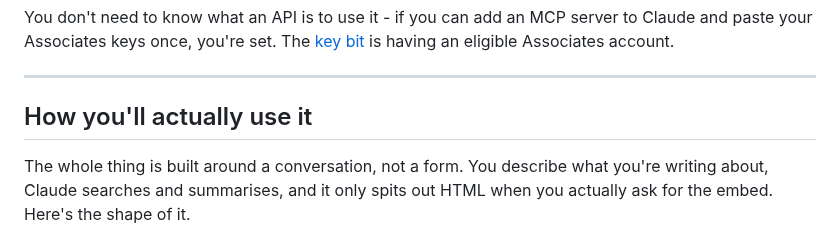
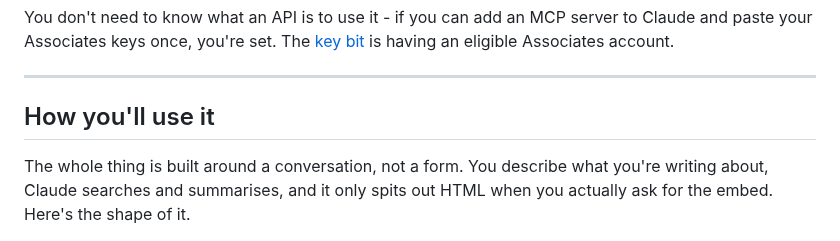
Before and after one commit to houtini-ai/amazon-creators-mcp, a Markdown page: README.md, the part around one of its changes. Rendered like a GitHub page.

```diff
--- a/README.md
+++ b/README.md
@@ -38,7 +38,7 @@ You don't need to know what an API is to use it - if you can add an MCP server t
 
 ---
 
-## How you'll actually use it
+## How you'll use it
 
 The whole thing is built around a conversation, not a form. You describe what you're writing about, Claude searches and summarises, and it only spits out HTML when you actually ask for the embed. Here's the shape of it.
 
```
Also changed, not shown: other parts of README.md (+4 -4 lines), assets/icon.png (added), assets/logo.png (added), houtini-logo.png (deleted), 3 other files.
